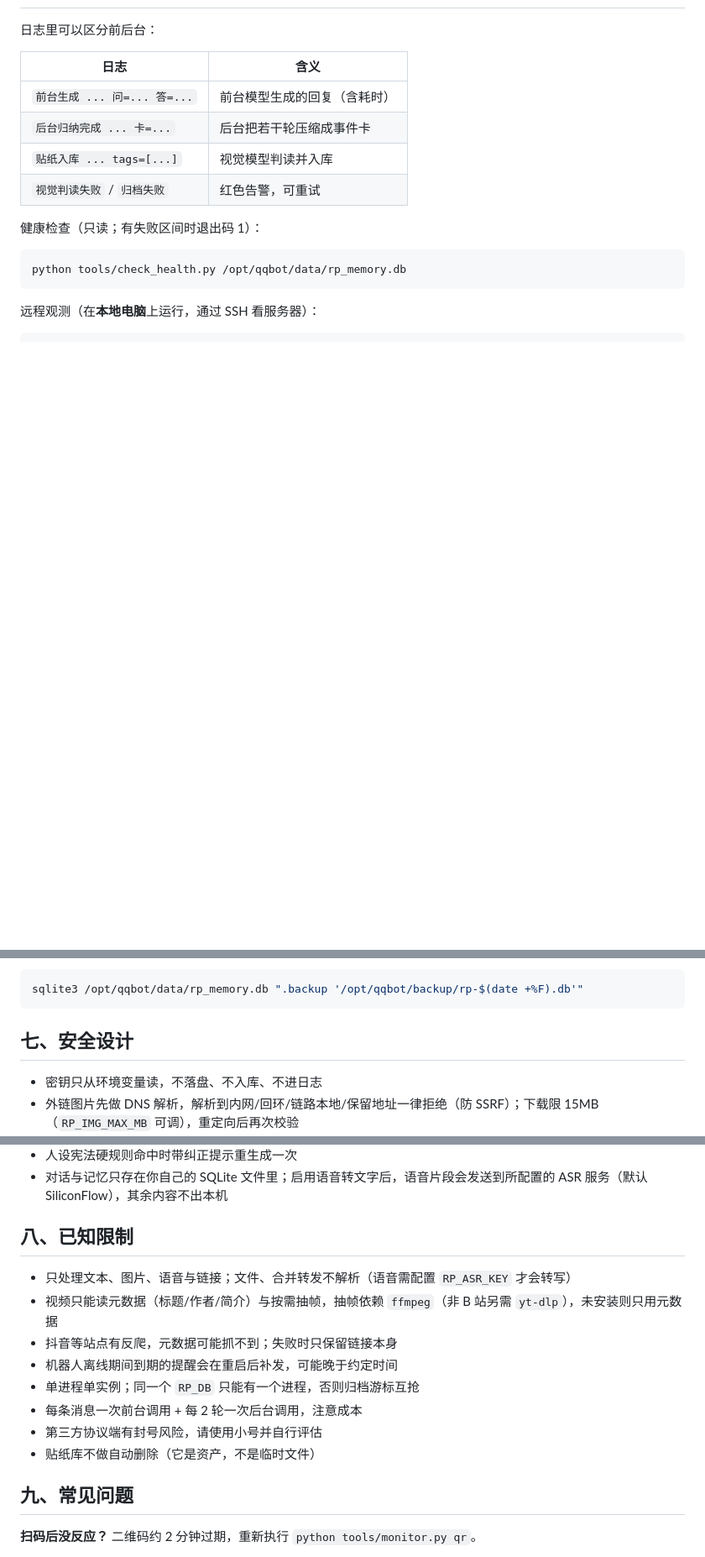
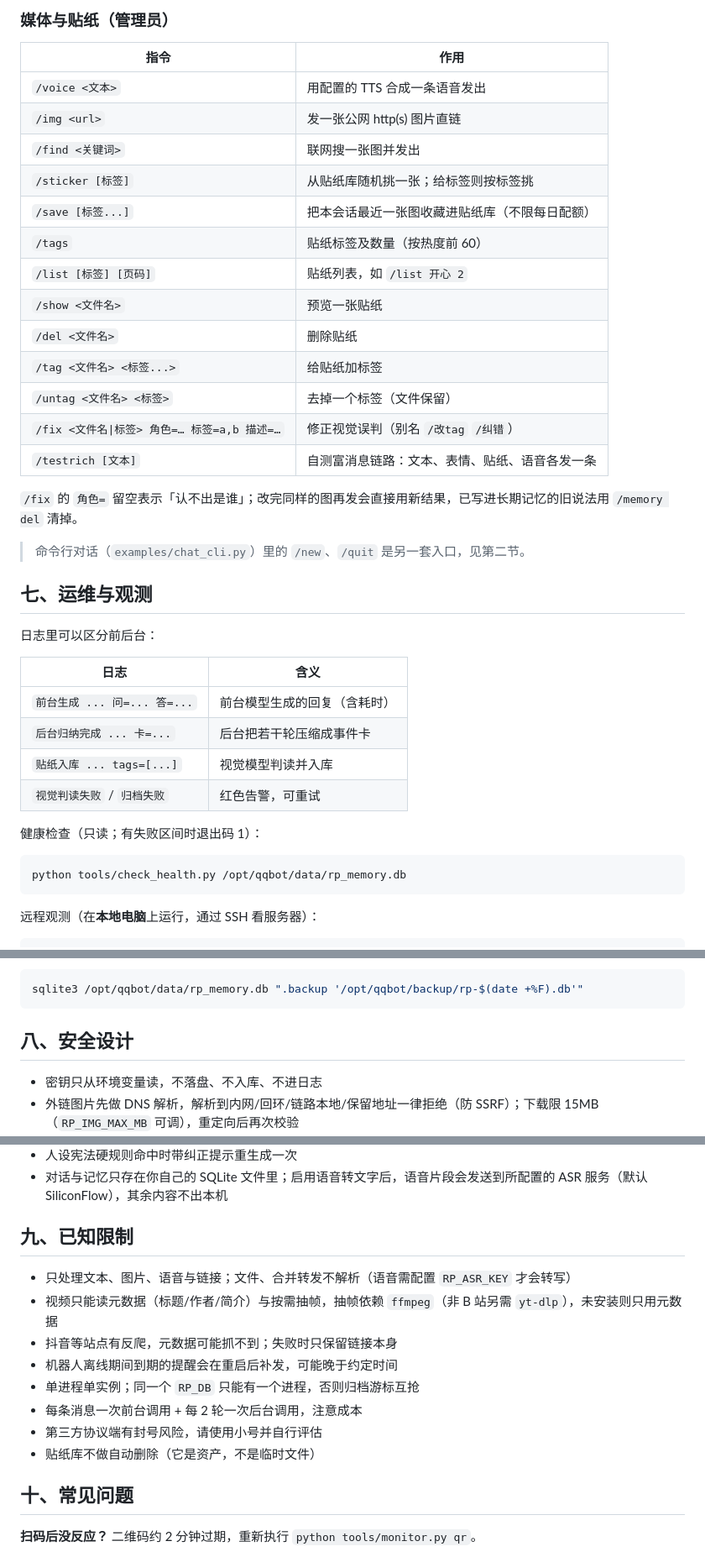
Before and after one commit to YVFENGXS/Jinyv-memory, a Markdown page: README.md, 3 parts joined by grey strips. Shown at 84% size. Drawn GitHub-style; blank space fills up the shorter version.

Commit message:
Document all slash commands in README

````diff
--- a/README.md
+++ b/README.md
@@ -303,3 +365,26 @@ NapCat 与 NoneBot 的启动顺序不敏感：反了也会在约 30 秒后自动
+### 媒体与贴纸（管理员）
+
+| 指令 | 作用 |
+|---|---|
+| `/voice <文本>` | 用配置的 TTS 合成一条语音发出 |
+| `/img <url>` | 发一张公网 http(s) 图片直链 |
+| `/find <关键词>` | 联网搜一张图并发出 |
+| `/sticker [标签]` | 从贴纸库随机挑一张；给标签则按标签挑 |
+| `/save [标签...]` | 把本会话最近一张图收藏进贴纸库（不限每日配额） |
+| `/tags` | 贴纸标签及数量（按热度前 60） |
+| `/list [标签] [页码]` | 贴纸列表，如 `/list 开心 2` |
+| `/show <文件名>` | 预览一张贴纸 |
+| `/del <文件名>` | 删除贴纸 |
+| `/tag <文件名> <标签...>` | 给贴纸加标签 |
+| `/untag <文件名> <标签>` | 去掉一个标签（文件保留） |
+| `/fix <文件名\|标签> 角色=… 标签=a,b 描述=…` | 修正视觉误判（别名 `/改tag` `/纠错`） |
+| `/testrich [文本]` | 自测富消息链路：文本、表情、贴纸、语音各发一条 |
+
+`/fix` 的 `角色=` 留空表示「认不出是谁」；改完同样的图再发会直接用新结果，已写进长期记忆的旧说法用 `/memory del` 清掉。
+
+> 命令行对话（`examples/chat_cli.py`）里的 `/new`、`/quit` 是另一套入口，见第二节。
+
+## 七、运维与观测
 
 日志里可以区分前后台：
 
@@ -336,7 +421,7 @@ python tools/monitor.py restart    # 重启 NoneBot（不动 NapCat）
 sqlite3 /opt/qqbot/data/rp_memory.db ".backup '/opt/qqbot/backup/rp-$(date +%F).db'"
 ```
 
-## 七、安全设计
+## 八、安全设计
 
 - 密钥只从环境变量读，不落盘、不入库、不进日志
 - 外链图片先做 DNS 解析，解析到内网/回环/链路本地/保留地址一律拒绝（防 SSRF）；下载限 15MB（`RP_IMG_MAX_MB` 可调），重定向后再次校验
@@ -348,7 +433,7 @@ sqlite3 /opt/qqbot/data/rp_memory.db ".backup '/opt/qqbot/backup/rp-$(date +%F).
 - 人设宪法硬规则命中时带纠正提示重生成一次
 - 对话与记忆只存在你自己的 SQLite 文件里；启用语音转文字后，语音片段会发送到所配置的 ASR 服务（默认 SiliconFlow），其余内容不出本机
 
-## 八、已知限制
+## 九、已知限制
 
 - 只处理文本、图片、语音与链接；文件、合并转发不解析（语音需配置 `RP_ASR_KEY` 才会转写）
 - 视频只能读元数据（标题/作者/简介）与按需抽帧，抽帧依赖 `ffmpeg`（非 B 站另需 `yt-dlp`），未安装则只用元数据
@@ -359,7 +444,7 @@ sqlite3 /opt/qqbot/data/rp_memory.db ".backup '/opt/qqbot/backup/rp-$(date +%F).
 - 第三方协议端有封号风险，请使用小号并自行评估
 - 贴纸库不做自动删除（它是资产，不是临时文件）
 
-## 九、常见问题
+## 十、常见问题
 
 **扫码后没反应？** 二维码约 2 分钟过期，重新执行 `python tools/monitor.py qr`。
 
````
Also changed, not shown: other parts of README.md (+63 -1 lines).
